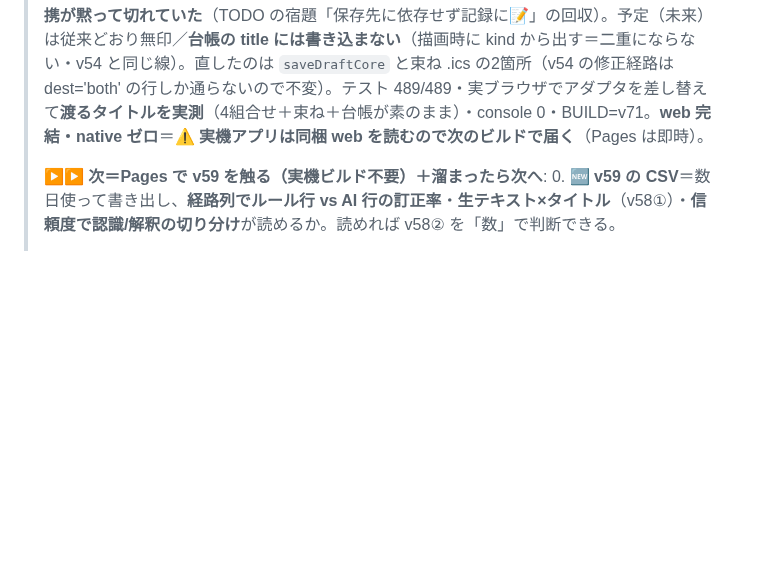
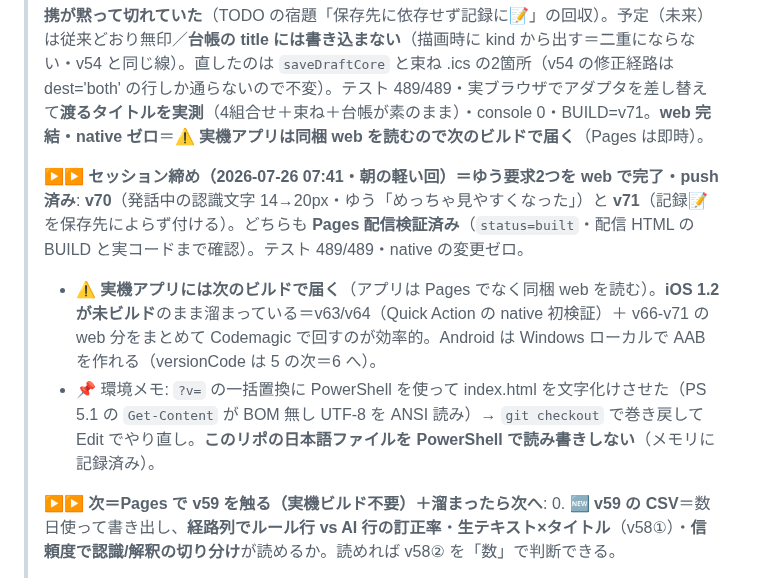
Before and after one commit to yutsutke/voice-calendar, a Markdown page: TODO.md, the part around the change. GitHub-like rendering; blank space fills up the shorter version.

Commit message:
docs: セッション締め（v70 文字サイズ・v71 記録📝を保存先によらず）
Co-Authored-By: Claude Opus 5 <noreply@anthropic.com>

```diff
--- a/TODO.md
+++ b/TODO.md
@@ -356,6 +356,10 @@
 >
 > **🔧 v71（2026-07-26・ゆう要求）＝記録📝はカレンダー保存でも印を付ける**: 「カレンダーのみ保存だと📝が付かない／両方だと付く → カレンダーのみでも付けて」。v32 は「両方」限定だった（既定の体験を変えない＝v19）→ **保存先によらず記録なら📝**。理由＝①📝は「記録である」という**事実**で保存先の属性ではない（設定次第でカレンダー上の見た目が変わるのは表示の嘘＝v20）②**ライフログ側が kind=実績を判定する暗黙の契約**＝カレンダーのみだと**連携が黙って切れていた**（TODO の宿題「保存先に依存せず記録に📝」の回収）。予定（未来）は従来どおり無印／**台帳の title には書き込まない**（描画時に kind から出す＝二重にならない・v54 と同じ線）。直したのは `saveDraftCore` と束ね .ics の2箇所（v54 の修正経路は dest='both' の行しか通らないので不変）。テスト 489/489・実ブラウザでアダプタを差し替えて**渡るタイトルを実測**（4組合せ＋束ね＋台帳が素のまま）・console 0・BUILD=v71。**web 完結・native ゼロ**＝⚠ **実機アプリは同梱 web を読むので次のビルドで届く**（Pages は即時）。
 >
+> **▶▶ セッション締め（2026-07-26 07:41・朝の軽い回）＝ゆう要求2つを web で完了・push 済み**: **v70**（発話中の認識文字 14→20px・ゆう「めっちゃ見やすくなった」）と **v71**（記録📝を保存先によらず付ける）。どちらも **Pages 配信検証済み**（`status=built`・配信 HTML の BUILD と実コードまで確認）。テスト 489/489・native の変更ゼロ。
+> - ⚠ **実機アプリには次のビルドで届く**（アプリは Pages でなく同梱 web を読む）。**iOS 1.2 が未ビルド**のまま溜まっている＝v63/v64（Quick Action の native 初検証）＋ v66-v71 の web 分をまとめて Codemagic で回すのが効率的。Android は Windows ローカルで AAB を作れる（versionCode は 5 の次＝6 へ）。
+> - 📌 環境メモ: `?v=` の一括置換に PowerShell を使って index.html を文字化けさせた（PS 5.1 の `Get-Content` が BOM 無し UTF-8 を ANSI 読み）→ `git checkout` で巻き戻して Edit でやり直し。**このリポの日本語ファイルを PowerShell で読み書きしない**（メモリに記録済み）。
+>
 > **▶▶ 次＝Pages で v59 を触る（実機ビルド不要）＋溜まったら次へ**:
 > 0. 🆕 **v59 の CSV**＝数日使って書き出し、**経路列でルール行 vs AI 行の訂正率**・**生テキスト×タイトル**（v58①）・**信頼度で認識/解釈の切り分け**が読めるか。読めれば v58② を「数」で判断できる。
 > 1. 🆕 **v58② は測ってから**＝経路別の訂正率・「AI が記録を曖昧に倒す率」を見て、AI 契約に「記録で時刻なし→今に倒す・曖昧扱いにしない（ルールの v27 と揃える）」を教えるか判断（⚠「夕方あたり」を褒められた挙動を壊さない線を守る）。
```
